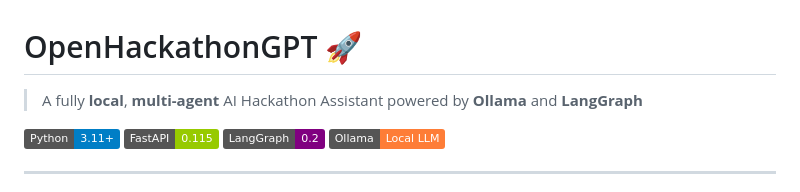
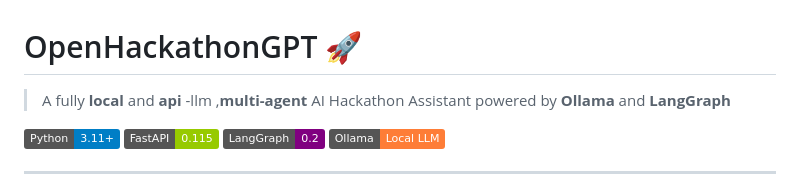
Before and after one commit to sskesavit-hub/OpenHackathonGPT, a Markdown page: README.md, the part around the change. Drawn GitHub-style; badges without logos.

Commit message:
Update README description

```diff
--- a/README.md
+++ b/README.md
@@ -1,6 +1,6 @@
 # OpenHackathonGPT 🚀
 
-> A fully **local**, **multi-agent** AI Hackathon Assistant powered by **Ollama** and **LangGraph**
+> A fully **local** and **api** -llm ,**multi-agent** AI Hackathon Assistant powered by **Ollama** and **LangGraph**
 
 [![Python](https://img.shields.io/badge/Python-3.11+-blue)](https://python.org)
 [![FastAPI](https://img.shields.io/badge/FastAPI-0.115-green)](https://fastapi.tiangolo.com)
```
